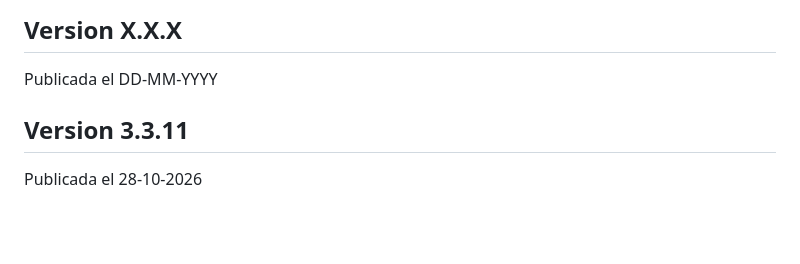
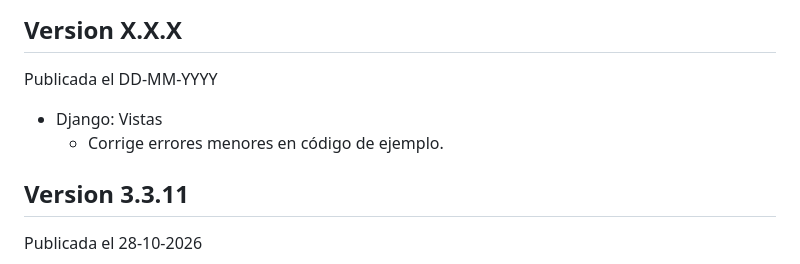
Before and after one commit to sdelquin/aprendepython, a Markdown page: CHANGELOG.md, the part around the change. Rendered like a GitHub page; blank space fills up the shorter version.

Commit message:
Fix minor issues on sample code

```diff
--- a/CHANGELOG.md
+++ b/CHANGELOG.md
@@ -5,6 +5,9 @@ Las versiones siguen [versionado semántico](https://semver.org/) (`<major>.<min
 ## Version X.X.X
 
 Publicada el DD-MM-YYYY
+
+- Django: Vistas
+  - Corrige errores menores en código de ejemplo.
 
 ## Version 3.3.11
 
```
Also changed, not shown: 1 other file.
